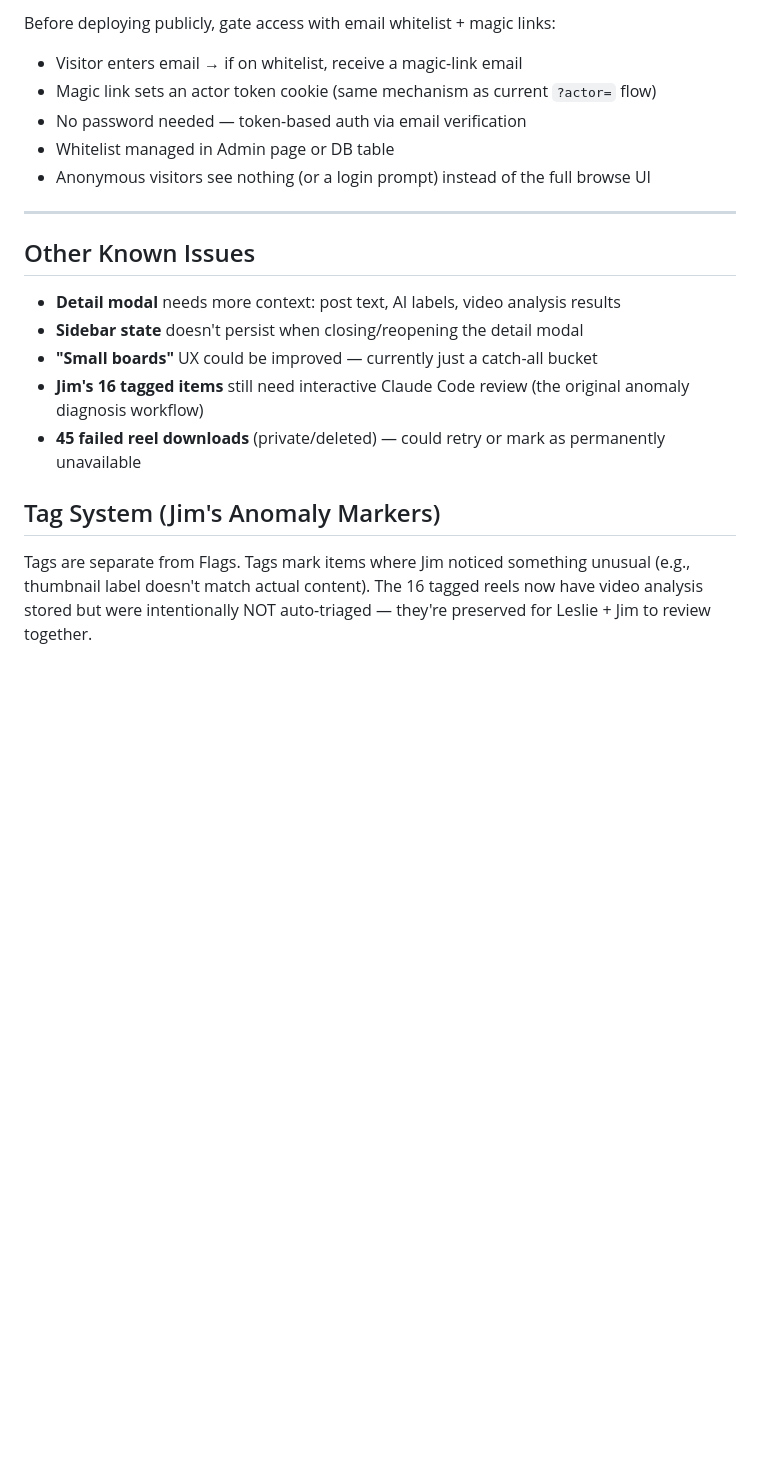
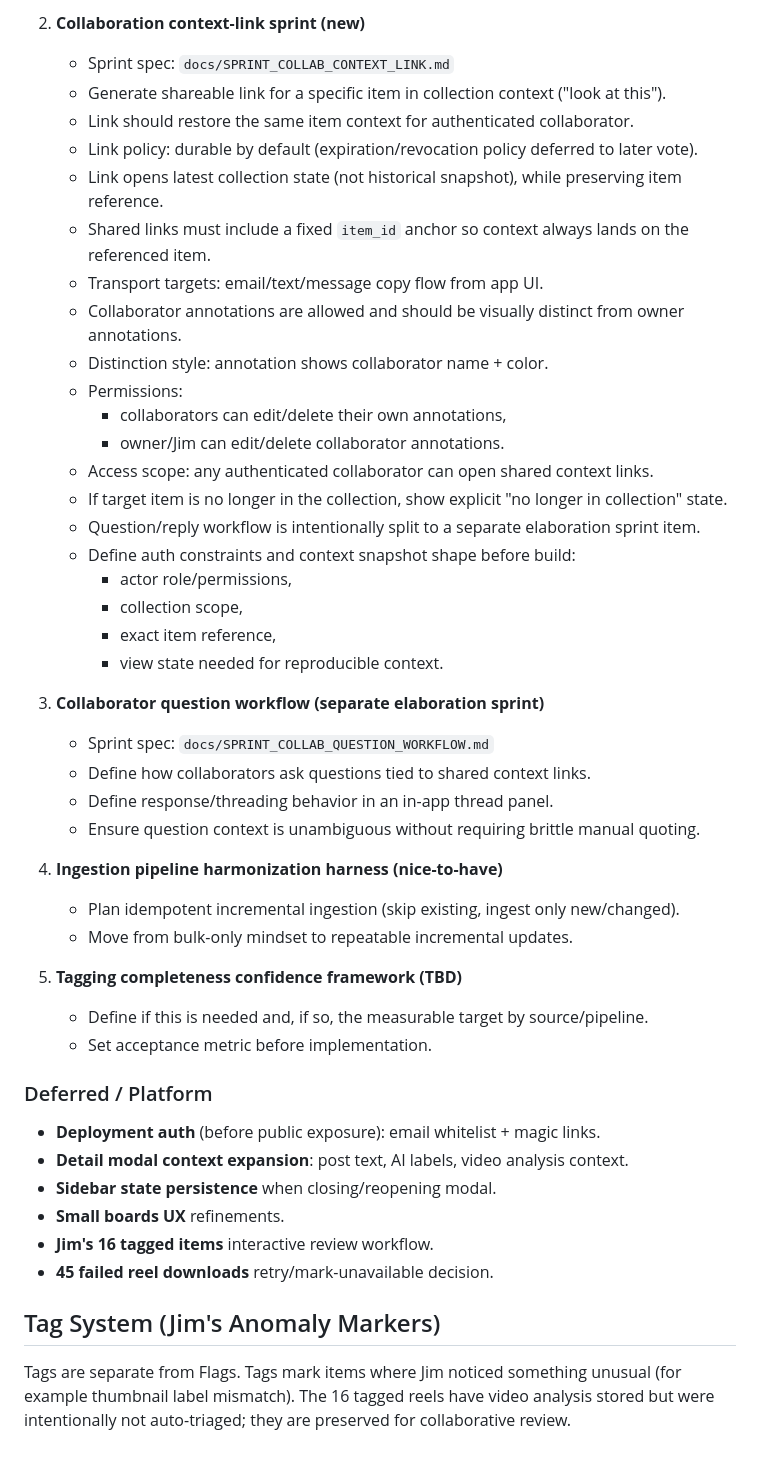
Before and after one commit to jbrannigan/Inspirations, a Markdown page: .claude/TODO.md, the part around one of its changes. GitHub-like rendering; blank space fills up the shorter version.

Commit message:
docs: add collaboration context-link and question workflow sprint specs

```diff
--- a/.claude/TODO.md
+++ b/.claude/TODO.md
@@ -51,21 +68,49 @@ The browse tree is the main navigation but has fundamental problems that make it
 
-Before deploying publicly, gate access with email whitelist + magic links:
-- Visitor enters email → if on whitelist, receive a magic-link email
-- Magic link sets an actor token cookie (same mechanism as current `?actor=` flow)
-- No password needed — token-based auth via email verification
-- Whitelist managed in Admin page or DB table
-- Anonymous visitors see nothing (or a login prompt) instead of the full browse UI
+2. **Collaboration context-link sprint (new)**
+   - Sprint spec: `docs/SPRINT_COLLAB_CONTEXT_LINK.md`
+   - Generate shareable link for a specific item in collection context ("look at this").
+   - Link should restore the same item context for authenticated collaborator.
+   - Link policy: durable by default (expiration/revocation policy deferred to later vote).
+   - Link opens latest collection state (not historical snapshot), while preserving item reference.
+   - Shared links must include a fixed `item_id` anchor so context always lands on the referenced item.
+   - Transport targets: email/text/message copy flow from app UI.
+   - Collaborator annotations are allowed and should be visually distinct from owner annotations.
+   - Distinction style: annotation shows collaborator name + color.
+   - Permissions:
+     - collaborators can edit/delete their own annotations,
+     - owner/Jim can edit/delete collaborator annotations.
+   - Access scope: any authenticated collaborator can open shared context links.
+   - If target item is no longer in the collection, show explicit "no longer in collection" state.
+   - Question/reply workflow is intentionally split to a separate elaboration sprint item.
+   - Define auth constraints and context snapshot shape before build:
+     - actor role/permissions,
+     - collection scope,
+     - exact item reference,
+     - view state needed for reproducible context.
 
----
+3. **Collaborator question workflow (separate elaboration sprint)**
+   - Sprint spec: `docs/SPRINT_COLLAB_QUESTION_WORKFLOW.md`
+   - Define how collaborators ask questions tied to shared context links.
+   - Define response/threading behavior in an in-app thread panel.
+   - Ensure question context is unambiguous without requiring brittle manual quoting.
 
-## Other Known Issues
+4. **Ingestion pipeline harmonization harness (nice-to-have)**
+   - Plan idempotent incremental ingestion (skip existing, ingest only new/changed).
+   - Move from bulk-only mindset to repeatable incremental updates.
 
-- **Detail modal** needs more context: post text, AI labels, video analysis results
-- **Sidebar state** doesn't persist when closing/reopening the detail modal
-- **"Small boards"** UX could be improved — currently just a catch-all bucket
-- **Jim's 16 tagged items** still need interactive Claude Code review (the original anomaly diagnosis workflow)
-- **45 failed reel downloads** (private/deleted) — could retry or mark as permanently unavailable
+5. **Tagging completeness confidence framework (TBD)**
+   - Define if this is needed and, if so, the measurable target by source/pipeline.
+   - Set acceptance metric before implementation.
+
+### Deferred / Platform
+
+- **Deployment auth** (before public exposure): email whitelist + magic links.
+- **Detail modal context expansion**: post text, AI labels, video analysis context.
+- **Sidebar state persistence** when closing/reopening modal.
+- **Small boards UX** refinements.
+- **Jim's 16 tagged items** interactive review workflow.
+- **45 failed reel downloads** retry/mark-unavailable decision.
 
 ## Tag System (Jim's Anomaly Markers)
 
-Tags are separate from Flags. Tags mark items where Jim noticed something unusual (e.g., thumbnail label doesn't match actual content). The 16 tagged reels now have video analysis stored but were intentionally NOT auto-triaged — they're preserved for Leslie + Jim to review together.
+Tags are separate from Flags. Tags mark items where Jim noticed something unusual (for example thumbnail label mismatch). The 16 tagged reels have video analysis stored but were intentionally not auto-triaged; they are preserved for collaborative review.
```
Also changed, not shown: other parts of .claude/TODO.md (+33 -16 lines), docs/SPRINT_COLLAB_CONTEXT_LINK.md (added, +143 -0 lines), docs/SPRINT_COLLAB_QUESTION_WORKFLOW.md (added, +154 -0 lines).
